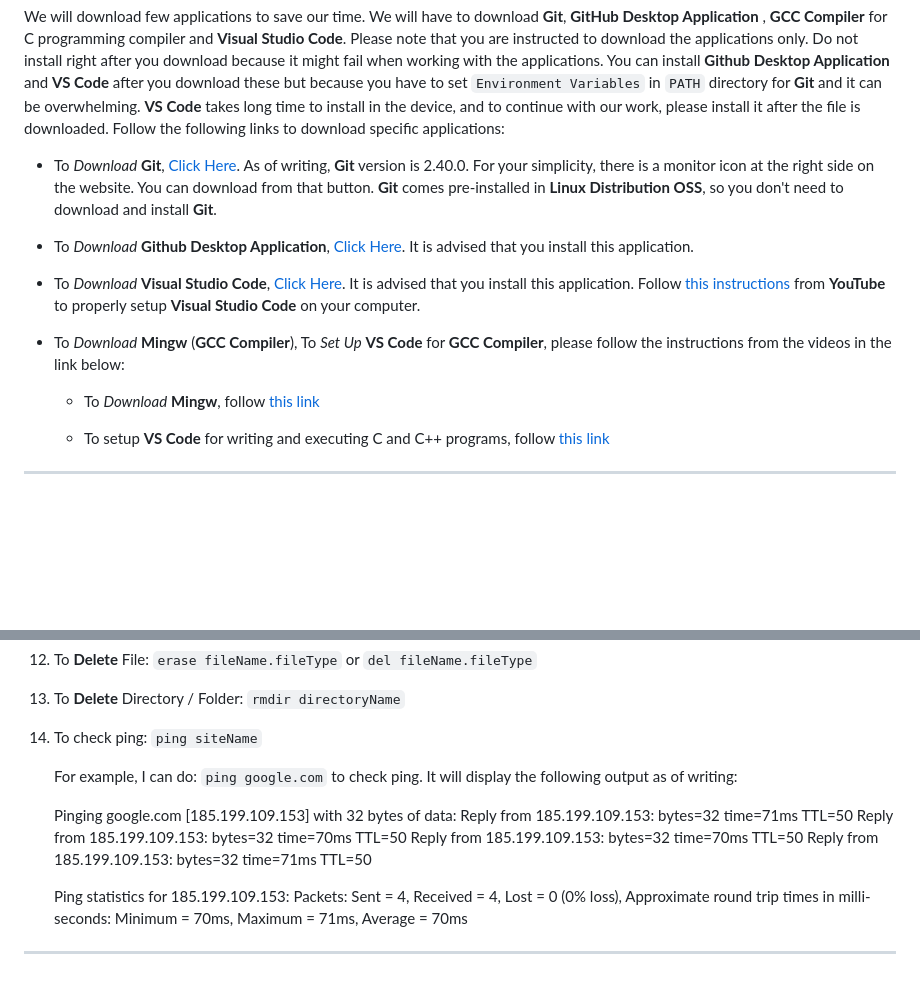
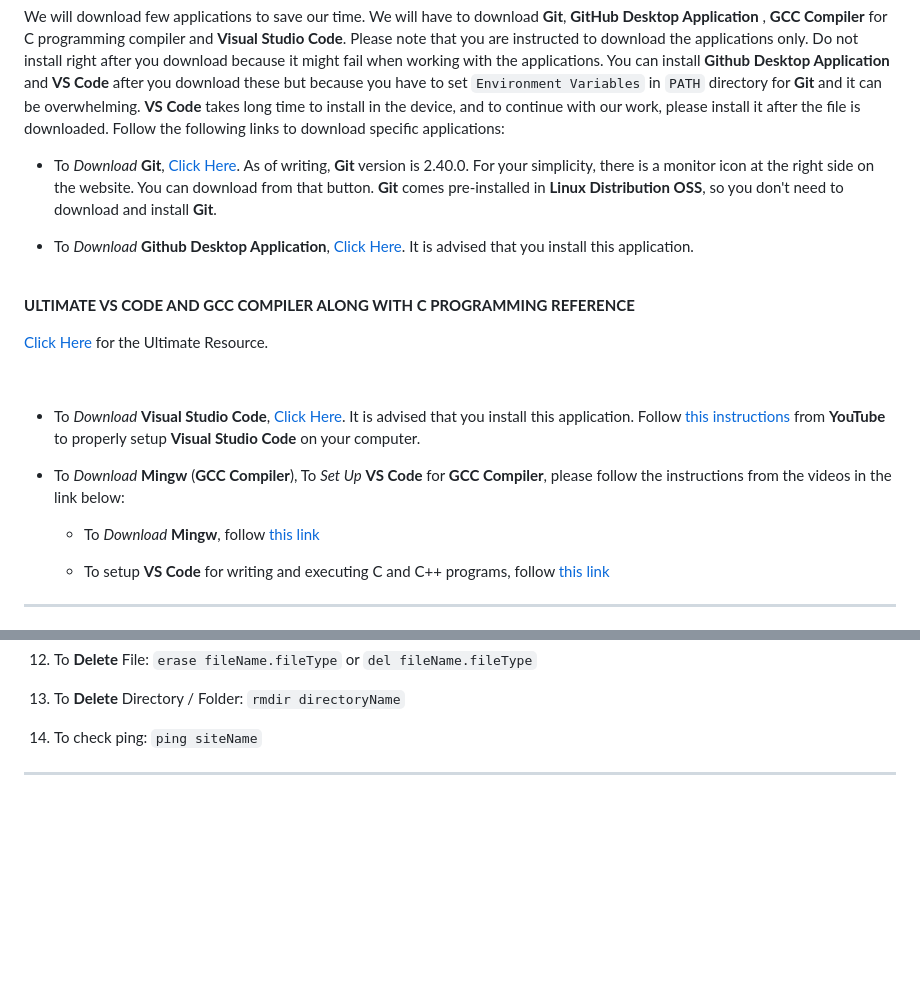
Before and after one commit to nirajand/git-workshop, a Markdown page: README.md, 2 parts joined by grey strips. Rendered like a GitHub page; blank space fills up the shorter version.

Commit message:
Ultimate Resource URL from YouTube Added

```diff
--- a/README.md
+++ b/README.md
@@ -27,15 +27,29 @@ If you are **Windows 11** user, you will find **Terminal** when you `Right-Click
 
 We will download few applications to save our time. We will have to download **Git**, **GitHub Desktop Application** , **GCC Compiler** for C programming compiler and **Visual Studio Code**. Please note that you are instructed to download the applications only. Do not install right after you download because it might fail when working with the applications. You can install **Github Desktop Application** and **VS Code** after you download these but because you have to set `Environment Variables` in `PATH` directory for **Git** and it can be overwhelming. **VS Code** takes long time to install in the device, and to continue with our work, please install it after the file is downloaded.  Follow the following links to download specific applications:
 
+
 - To *Download* **Git**, [Click Here](https://git-scm.com/downloads). As of writing, **Git** version is 2.40.0. For your simplicity, there is a monitor icon at the right side on the website. You can download from that button. **Git** comes pre-installed in **Linux Distribution OSS**, so you don't need to download and install **Git**.
+
 
 - To *Download* **Github Desktop Application**, [Click Here](https://desktop.github.com/). It is advised that you install this application.
 
+<br>
+
+<b> ULTIMATE VS CODE AND GCC COMPILER ALONG WITH C PROGRAMMING REFERENCE </b>
+
+   [Click Here](https://youtu.be/irqbmMNs2Bo) for the Ultimate Resource.
+
+<br>
+
+
 - To *Download* **Visual Studio Code**, [Click Here](https://code.visualstudio.com/download). It is advised that you install this application. Follow [this instructions](https://youtube.com/watch?v=JPZsB_6yHVo) from **YouTube** to properly setup **Visual Studio Code** on your computer.
+
 
 - To *Download* **Mingw** (**GCC Compiler**), To *Set Up* **VS Code** for **GCC Compiler**, please follow the instructions from the videos in the link below:
 
+
   - To *Download* **Mingw**, follow [this link](https://youtu.be/0HD0pqVtsmw)
+
 
   - To setup **VS Code** for writing and executing C and C++ programs, follow [this link](https://youtu.be/77v-Poud_io)
 
@@ -89,18 +103,5 @@ We will download few applications to save our time. We will have to download **G
 
 13. To check ping: `ping siteName`
 
-     For example, I can do: `ping google.com` to check ping. It will display the following output as of writing:
-
-     Pinging google.com [185.199.109.153] with 32 bytes of data:
-     Reply from 185.199.109.153: bytes=32 time=71ms TTL=50
-     Reply from 185.199.109.153: bytes=32 time=70ms TTL=50
-     Reply from 185.199.109.153: bytes=32 time=70ms TTL=50
-     Reply from 185.199.109.153: bytes=32 time=71ms TTL=50
-
-     Ping statistics for 185.199.109.153:
-       Packets: Sent = 4, Received = 4, Lost = 0 (0% loss),
-     Approximate round trip times in milli-seconds:
-       Minimum = 70ms, Maximum = 71ms, Average = 70ms
-
 
 ---
```
